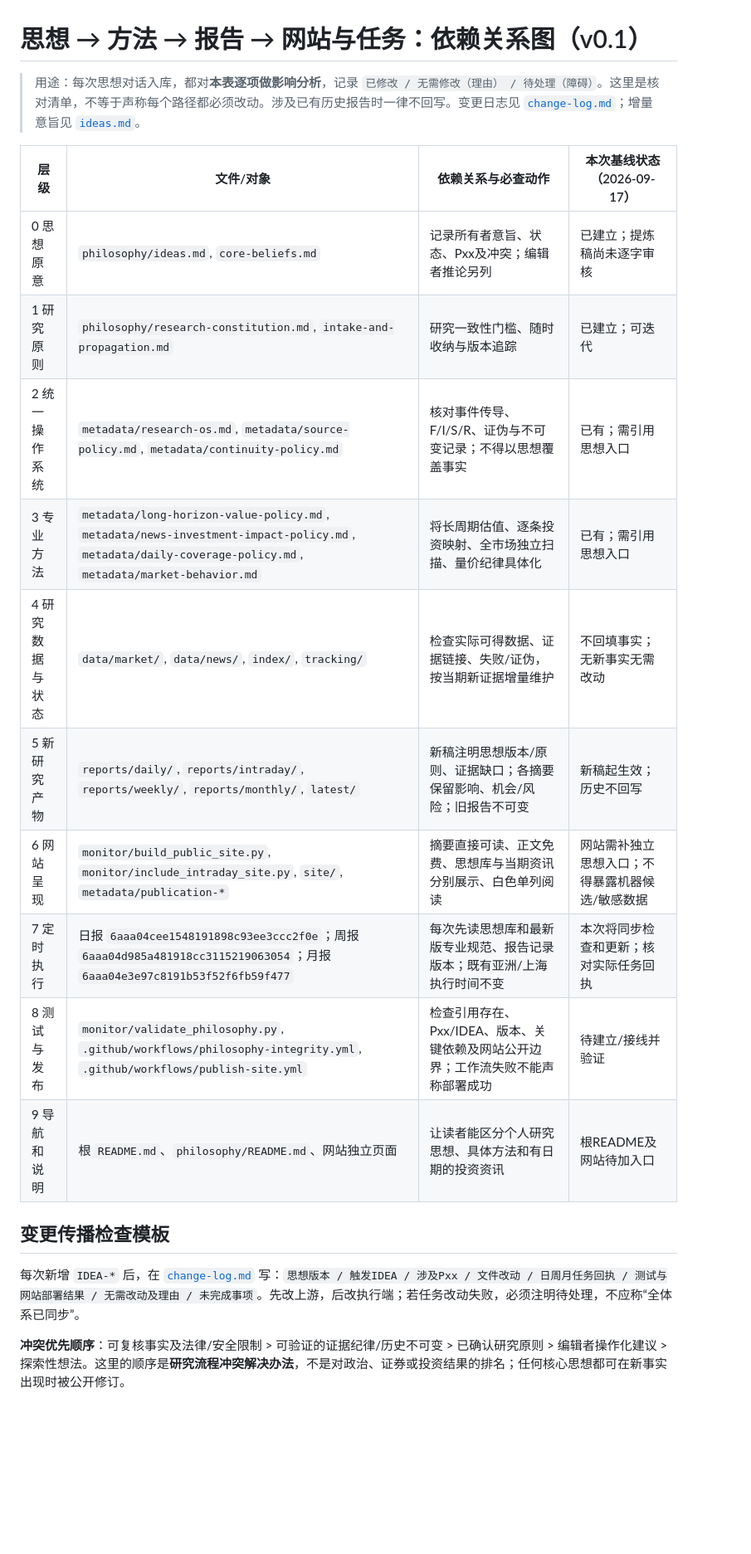
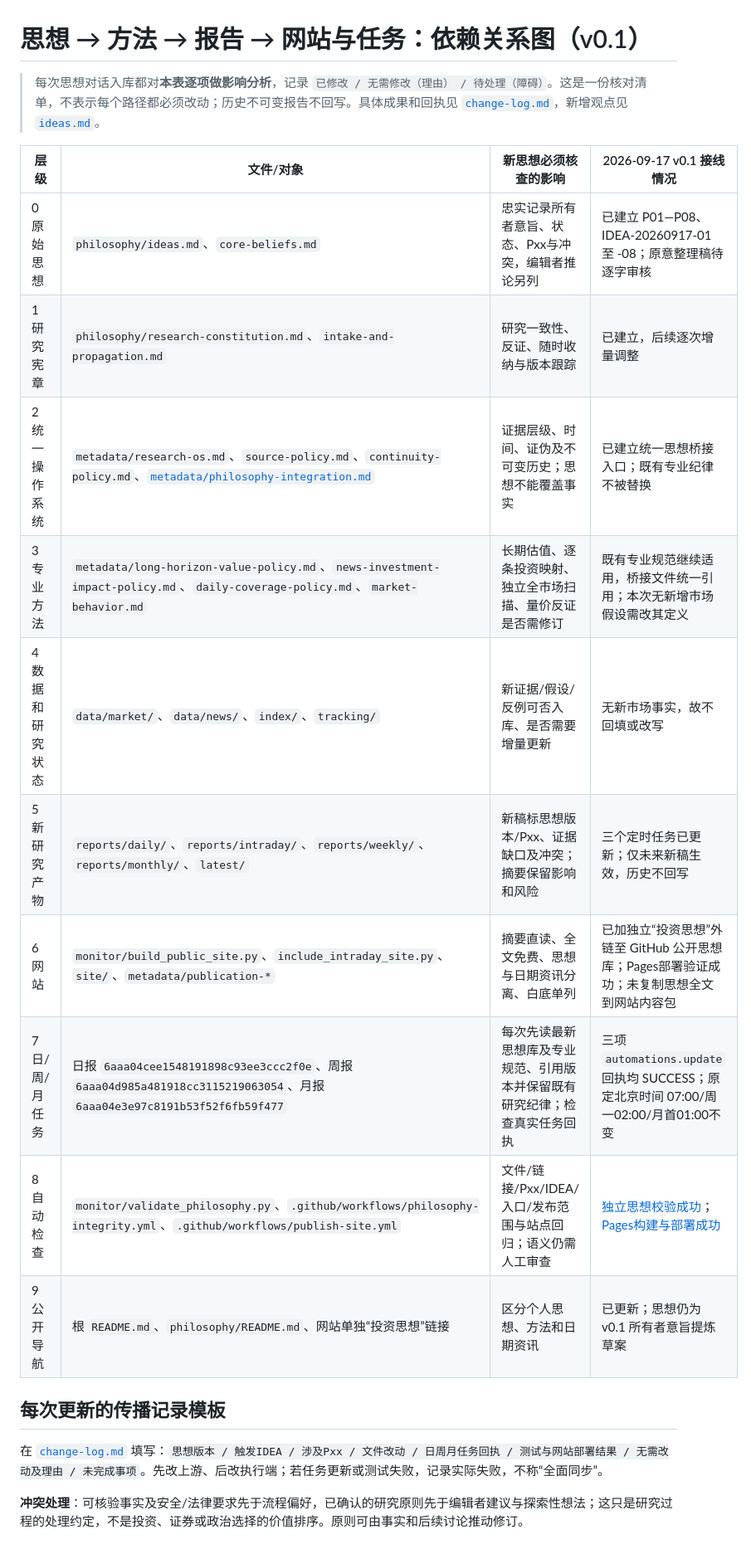
Before and after one commit to SeekerThinker/investment-research, a Markdown page: philosophy/integration-map.md, the part around the change. Shown at 83% size. Drawn GitHub-style; blank space fills up the shorter version.

Commit message:
docs: mark verified philosophy integration dependencies and remaining manual review

```diff
--- a/philosophy/integration-map.md
+++ b/philosophy/integration-map.md
@@ -1,22 +1,22 @@
 # 思想 → 方法 → 报告 → 网站与任务：依赖关系图（v0.1）
 
-> 用途：每次思想对话入库，都对**本表逐项做影响分析**，记录 `已修改 / 无需修改（理由） / 待处理（障碍）`。这里是核对清单，不等于声称每个路径都必须改动。涉及已有历史报告时一律不回写。变更日志见 [`change-log.md`](change-log.md)；增量意旨见 [`ideas.md`](ideas.md)。
+> 每次思想对话入库都对**本表逐项做影响分析**，记录 `已修改 / 无需修改（理由） / 待处理（障碍）`。这是一份核对清单，不表示每个路径都必须改动；历史不可变报告不回写。具体成果和回执见 [`change-log.md`](change-log.md)，新增观点见 [`ideas.md`](ideas.md)。
 
-| 层级 | 文件/对象 | 依赖关系与必查动作 | 本次基线状态（2026-09-17） |
+| 层级 | 文件/对象 | 新思想必须核查的影响 | 2026-09-17 v0.1 接线情况 |
 | --- | --- | --- | --- |
-| 0 思想原意 | `philosophy/ideas.md`, `core-beliefs.md` | 记录所有者意旨、状态、Pxx及冲突；编辑者推论另列 | 已建立；提炼稿尚未逐字审核 |
-| 1 研究原则 | `philosophy/research-constitution.md`, `intake-and-propagation.md` | 研究一致性门槛、随时收纳与版本追踪 | 已建立；可迭代 |
-| 2 统一操作系统 | `metadata/research-os.md`, `metadata/source-policy.md`, `metadata/continuity-policy.md` | 核对事件传导、F/I/S/R、证伪与不可变记录；不得以思想覆盖事实 | 已有；需引用思想入口 |
-| 3 专业方法 | `metadata/long-horizon-value-policy.md`, `metadata/news-investment-impact-policy.md`, `metadata/daily-coverage-policy.md`, `metadata/market-behavior.md` | 将长周期估值、逐条投资映射、全市场独立扫描、量价纪律具体化 | 已有；需引用思想入口 |
-| 4 研究数据与状态 | `data/market/`, `data/news/`, `index/`, `tracking/` | 检查实际可得数据、证据链接、失败/证伪，按当期新证据增量维护 | 不回填事实；无新事实无需改动 |
-| 5 新研究产物 | `reports/daily/`, `reports/intraday/`, `reports/weekly/`, `reports/monthly/`, `latest/` | 新稿注明思想版本/原则、证据缺口；各摘要保留影响、机会/风险；旧报告不可变 | 新稿起生效；历史不回写 |
-| 6 网站呈现 | `monitor/build_public_site.py`, `monitor/include_intraday_site.py`, `site/`, `metadata/publication-*` | 摘要直接可读、正文免费、思想库与当期资讯分别展示、白色单列阅读 | 网站需补独立思想入口；不得暴露机器候选/敏感数据 |
-| 7 定时执行 | 日报 `6aaa04cee1548191898c93ee3ccc2f0e`；周报 `6aaa04d985a481918cc3115219063054`；月报 `6aaa04e3e97c8191b53f52f6fb59f477` | 每次先读思想库和最新版专业规范、报告记录版本；既有亚洲/上海执行时间不变 | 本次将同步检查和更新；核对实际任务回执 |
-| 8 测试与发布 | `monitor/validate_philosophy.py`, `.github/workflows/philosophy-integrity.yml`, `.github/workflows/publish-site.yml` | 检查引用存在、Pxx/IDEA、版本、关键依赖及网站公开边界；工作流失败不能声称部署成功 | 待建立/接线并验证 |
-| 9 导航和说明 | 根 `README.md`、`philosophy/README.md`、网站独立页面 | 让读者能区分个人研究思想、具体方法和有日期的投资资讯 | 根README及网站待加入口 |
+| 0 原始思想 | `philosophy/ideas.md`、`core-beliefs.md` | 忠实记录所有者意旨、状态、Pxx与冲突，编辑者推论另列 | 已建立 P01—P08、IDEA-20260917-01 至 -08；原意整理稿待逐字审核 |
+| 1 研究宪章 | `philosophy/research-constitution.md`、`intake-and-propagation.md` | 研究一致性、反证、随时收纳与版本跟踪 | 已建立，后续逐次增量调整 |
+| 2 统一操作系统 | `metadata/research-os.md`、`source-policy.md`、`continuity-policy.md`、[`metadata/philosophy-integration.md`](../metadata/philosophy-integration.md) | 证据层级、时间、证伪及不可变历史；思想不能覆盖事实 | 已建立统一思想桥接入口；既有专业纪律不被替换 |
+| 3 专业方法 | `metadata/long-horizon-value-policy.md`、`news-investment-impact-policy.md`、`daily-coverage-policy.md`、`market-behavior.md` | 长期估值、逐条投资映射、独立全市场扫描、量价反证是否需修订 | 既有专业规范继续适用，桥接文件统一引用；本次无新增市场假设需改其定义 |
+| 4 数据和研究状态 | `data/market/`、`data/news/`、`index/`、`tracking/` | 新证据/假设/反例可否入库、是否需要增量更新 | 无新市场事实，故不回填或改写 |
+| 5 新研究产物 | `reports/daily/`、`reports/intraday/`、`reports/weekly/`、`reports/monthly/`、`latest/` | 新稿标思想版本/Pxx、证据缺口及冲突；摘要保留影响和风险 | 三个定时任务已更新；仅未来新稿生效，历史不回写 |
+| 6 网站 | `monitor/build_public_site.py`、`include_intraday_site.py`、`site/`、`metadata/publication-*` | 摘要直读、全文免费、思想与日期资讯分离、白底单列 | 已加独立“投资思想”外链至 GitHub 公开思想库；Pages部署验证成功；未复制思想全文到网站内容包 |
+| 7 日/周/月任务 | 日报 `6aaa04cee1548191898c93ee3ccc2f0e`、周报 `6aaa04d985a481918cc3115219063054`、月报 `6aaa04e3e97c8191b53f52f6fb59f477` | 每次先读最新思想库及专业规范、引用版本并保留既有研究纪律；检查真实任务回执 | 三项 `automations.update` 回执均 SUCCESS；原定北京时间 07:00/周一02:00/月首01:00不变 |
+| 8 自动检查 | `monitor/validate_philosophy.py`、`.github/workflows/philosophy-integrity.yml`、`.github/workflows/publish-site.yml` | 文件/链接/Pxx/IDEA/入口/发布范围与站点回归；语义仍需人工审查 | [独立思想校验成功](https://github.com/SeekerThinker/investment-research/actions/runs/35179743552)；[Pages构建与部署成功](https://github.com/SeekerThinker/investment-research/actions/runs/35179616613) |
+| 9 公开导航 | 根 `README.md`、`philosophy/README.md`、网站单独“投资思想”链接 | 区分个人思想、方法和日期资讯 | 已更新；思想仍为 v0.1 所有者意旨提炼草案 |
 
-## 变更传播检查模板
+## 每次更新的传播记录模板
 
-每次新增 `IDEA-*` 后，在 [`change-log.md`](change-log.md) 写：`思想版本 / 触发IDEA / 涉及Pxx / 文件改动 / 日周月任务回执 / 测试与网站部署结果 / 无需改动及理由 / 未完成事项`。先改上游，后改执行端；若任务改动失败，必须注明待处理，不应称“全体系已同步”。
+在 [`change-log.md`](change-log.md) 填写：`思想版本 / 触发IDEA / 涉及Pxx / 文件改动 / 日周月任务回执 / 测试与网站部署结果 / 无需改动及理由 / 未完成事项`。先改上游、后改执行端；若任务更新或测试失败，记录实际失败，不称“全面同步”。
 
-**冲突优先顺序**：可复核事实及法律/安全限制 > 可验证的证据纪律/历史不可变 > 已确认研究原则 > 编辑者操作化建议 > 探索性想法。这里的顺序是**研究流程冲突解决办法**，不是对政治、证券或投资结果的排名；任何核心思想都可在新事实出现时被公开修订。
+**冲突处理**：可核验事实及安全/法律要求先于流程偏好，已确认的研究原则先于编辑者建议与探索性想法；这只是研究过程的处理约定，不是投资、证券或政治选择的价值排序。原则可由事实和后续讨论推动修订。
```
